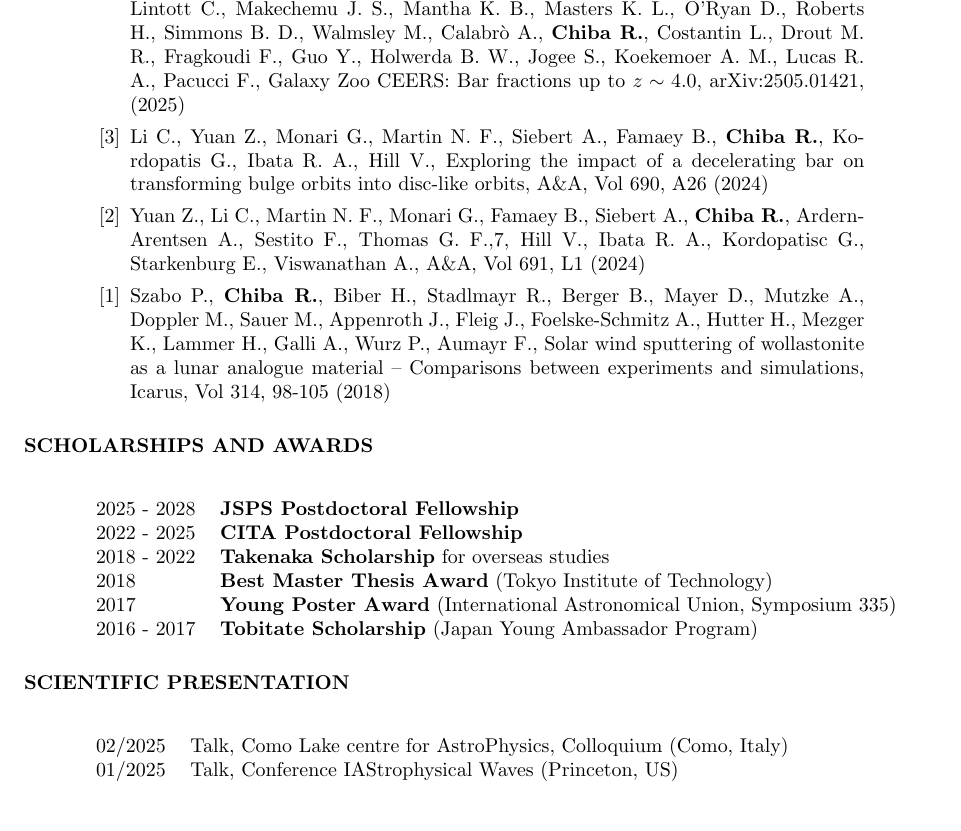
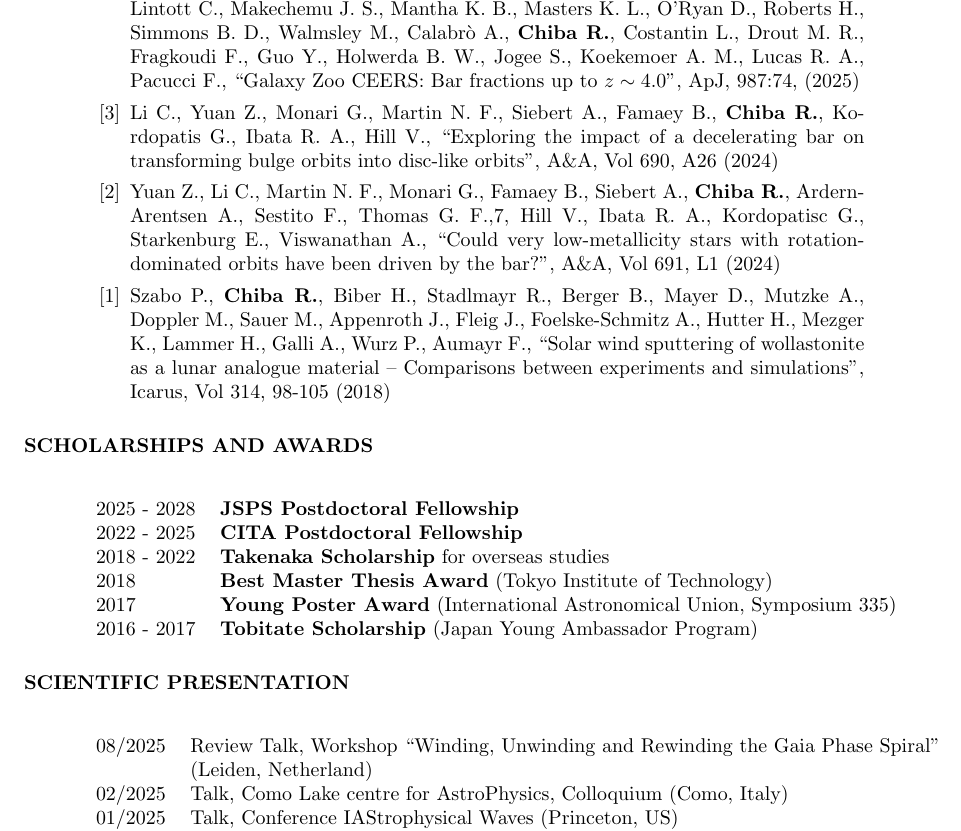
Before and after one commit to rimpeichiba/rimpeichiba.github.io, a LaTeX CV (cv/cv.tex): part of page 2 of 3, cut so that both start at the same text, the shorter picture padded with empty space. Compiled offline with pdfLaTeX.

Commit message:
update cv

```diff
--- a/cv/cv.tex
+++ b/cv/cv.tex
@@ -63,10 +63,10 @@
 \noindent
 \subsection{Co-authors}
 \begin{etaremune}[leftmargin=6mm,rightmargin=-6mm]
-    \item Géron T., Smethurst R. J., Dickinson H., Fortson L. F., Garland I. L., Kruk S., Lintott C., Makechemu J. S., Mantha K. B., Masters K. L., O'Ryan D., Roberts H., Simmons B. D., Walmsley M., Calabrò A., \textbf{Chiba R.}, Costantin L., Drout M. R., Fragkoudi F., Guo Y., Holwerda B. W., Jogee S., Koekemoer A. M., Lucas R. A., Pacucci F., Galaxy Zoo CEERS: Bar fractions up to $z\sim 4.0$, arXiv:2505.01421, (2025)
-    \item Li C., Yuan Z., Monari G., Martin N. F., Siebert A., Famaey B., \textbf{Chiba R.}, Kordopatis G., Ibata R. A., Hill V., Exploring the impact of a decelerating bar on transforming bulge orbits into disc-like orbits, A\&A, Vol 690, A26 (2024)
-    \item Yuan Z., Li C., Martin N. F., Monari G., Famaey B., Siebert A., \textbf{Chiba R.}, Ardern-Arentsen A., Sestito F., Thomas G. F.,7, Hill V., Ibata R. A., Kordopatisc G., Starkenburg E., Viswanathan A., A\&A, Vol 691, L1 (2024)
-    \item Szabo P., \textbf{Chiba R.}, Biber H., Stadlmayr R., Berger B., Mayer D., Mutzke A., Doppler M., Sauer M., Appenroth J., Fleig J., Foelske-Schmitz A., Hutter H., Mezger K., Lammer H., Galli A., Wurz P., Aumayr F., Solar wind sputtering of wollastonite as a lunar analogue material -- Comparisons between experiments and simulations, Icarus, Vol 314, 98-105 (2018)
+    \item Géron T., Smethurst R. J., Dickinson H., Fortson L. F., Garland I. L., Kruk S., Lintott C., Makechemu J. S., Mantha K. B., Masters K. L., O'Ryan D., Roberts H., Simmons B. D., Walmsley M., Calabrò A., \textbf{Chiba R.}, Costantin L., Drout M. R., Fragkoudi F., Guo Y., Holwerda B. W., Jogee S., Koekemoer A. M., Lucas R. A., Pacucci F., ``Galaxy Zoo CEERS: Bar fractions up to $z\sim 4.0$'', ApJ, 987:74, (2025)
+    \item Li C., Yuan Z., Monari G., Martin N. F., Siebert A., Famaey B., \textbf{Chiba R.}, Kordopatis G., Ibata R. A., Hill V., ``Exploring the impact of a decelerating bar on transforming bulge orbits into disc-like orbits'', A\&A, Vol 690, A26 (2024)
+    \item Yuan Z., Li C., Martin N. F., Monari G., Famaey B., Siebert A., \textbf{Chiba R.}, Ardern-Arentsen A., Sestito F., Thomas G. F.,7, Hill V., Ibata R. A., Kordopatisc G., Starkenburg E., Viswanathan A., ``Could very low-metallicity stars with rotation-dominated orbits have been driven by the bar?'', A\&A, Vol 691, L1 (2024)
+    \item Szabo P., \textbf{Chiba R.}, Biber H., Stadlmayr R., Berger B., Mayer D., Mutzke A., Doppler M., Sauer M., Appenroth J., Fleig J., Foelske-Schmitz A., Hutter H., Mezger K., Lammer H., Galli A., Wurz P., Aumayr F., ``Solar wind sputtering of wollastonite as a lunar analogue material -- Comparisons between experiments and simulations'', Icarus, Vol 314, 98-105 (2018)
 \end{etaremune}
 
 \section{SCHOLARSHIPS AND AWARDS}
@@ -83,8 +83,10 @@
 \section{SCIENTIFIC PRESENTATION}
 \noindent
 \begin{tabbing}
-    02/2025 \hspace{2mm} \=Talk, Como Lake centre for AstroPhysics, Colloquium (Como, Italy)\\
-    01/2025 \hspace{2mm} \=Talk, Conference IAStrophysical Waves (Princeton, US)\\
+    08/2025 \hspace{2mm} \=Review Talk, Workshop ``Winding, Unwinding and Rewinding the Gaia Phase Spiral''\\
+                         \>(Leiden, Netherland)\\
+    02/2025 \hspace{2mm} \>Talk, Como Lake centre for AstroPhysics, Colloquium (Como, Italy)\\
+    01/2025 \hspace{2mm} \>Talk, Conference IAStrophysical Waves (Princeton, US)\\
     09/2024 \hspace{2mm} \>Talk, Nanjing University, Astrophysics seminar (Nanjing, China)\\
     09/2024 \hspace{2mm} \>Talk, Conference ``Waves in the Milky Way Disk'' (Shanghai, China)\\
     06/2024 \hspace{2mm} \>Blackboard Talk, KITP Program ``Interconnections between the Physics of Plasmas\\
```
Also changed, not shown: cv/cv.pdf, cv/cv.tex (18 more changed lines), 3 other files.
